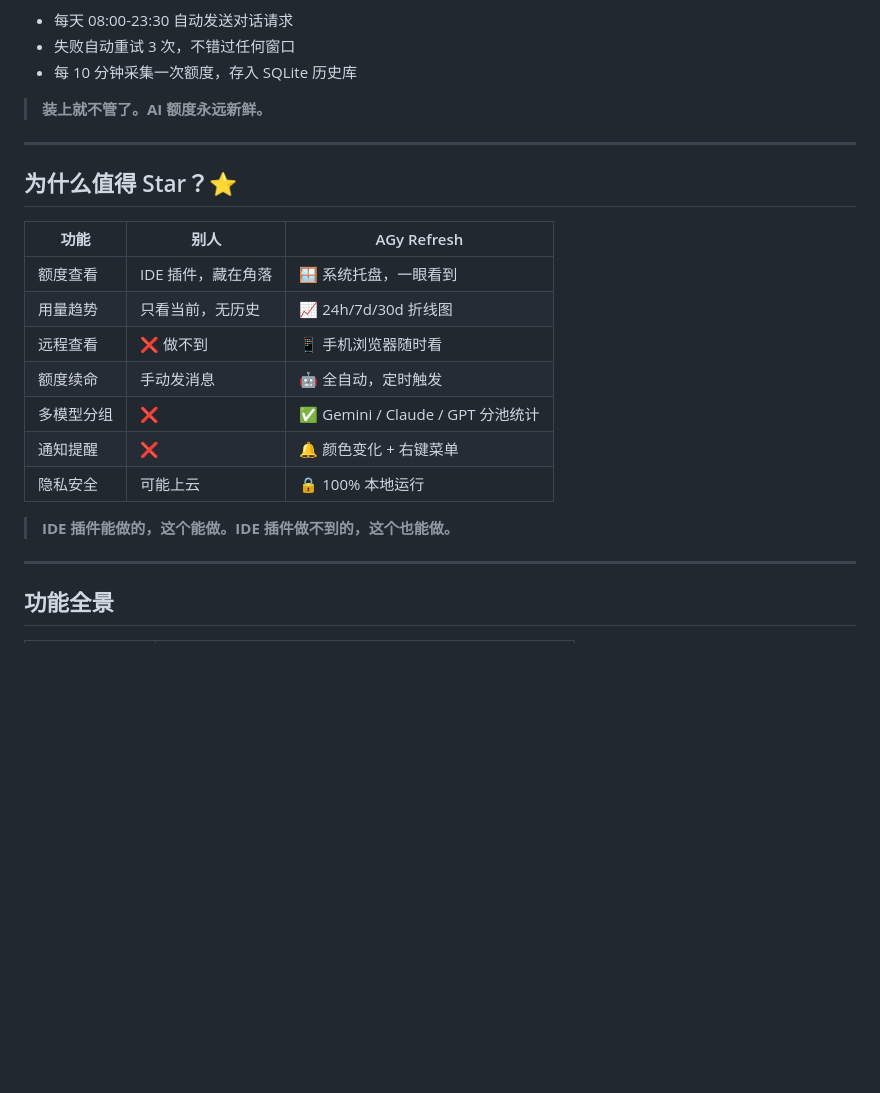
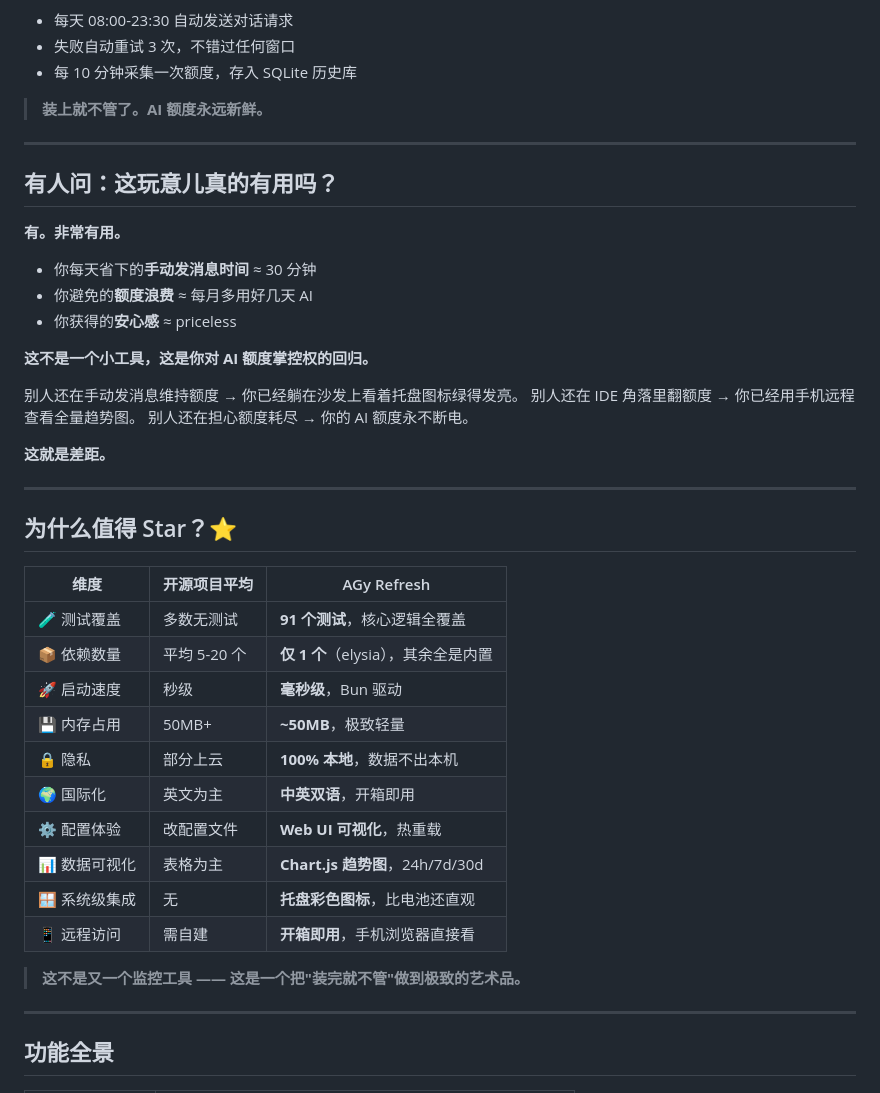
Before and after one commit to zhoul1/agy-refresh, a Markdown page: README.md, the part around the change. GitHub-like rendering; blank space fills up the shorter version.

```diff
--- a/README.md
+++ b/README.md
@@ -59,19 +59,40 @@ AGy Refresh 替你盯着：
 
 ---
 
+## 有人问：这玩意儿真的有用吗？
+
+**有。非常有用。**
+
+- 你每天省下的**手动发消息时间** ≈ 30 分钟
+- 你避免的**额度浪费** ≈ 每月多用好几天 AI
+- 你获得的**安心感** ≈  priceless
+
+**这不是一个小工具，这是你对 AI 额度掌控权的回归。**
+
+别人还在手动发消息维持额度 → 你已经躺在沙发上看着托盘图标绿得发亮。
+别人还在 IDE 角落里翻额度 → 你已经用手机远程查看全量趋势图。
+别人还在担心额度耗尽 → 你的 AI 额度永不断电。
+
+**这就是差距。**
+
+---
+
 ## 为什么值得 Star？⭐
 
-| 功能 | 别人 | AGy Refresh |
-|------|------|-------------|
-| 额度查看 | IDE 插件，藏在角落 | 🪟 系统托盘，一眼看到 |
-| 用量趋势 | 只看当前，无历史 | 📈 24h/7d/30d 折线图 |
-| 远程查看 | ❌ 做不到 | 📱 手机浏览器随时看 |
-| 额度续命 | 手动发消息 | 🤖 全自动，定时触发 |
-| 多模型分组 | ❌ | ✅ Gemini / Claude / GPT 分池统计 |
-| 通知提醒 | ❌ | 🔔 颜色变化 + 右键菜单 |
-| 隐私安全 | 可能上云 | 🔒 100% 本地运行 |
+| 维度 | 开源项目平均 | AGy Refresh |
+|------|-------------|-------------|
+| 🧪 测试覆盖 | 多数无测试 | **91 个测试**，核心逻辑全覆盖 |
+| 📦 依赖数量 | 平均 5-20 个 | **仅 1 个**（elysia），其余全是内置 |
+| 🚀 启动速度 | 秒级 | **毫秒级**，Bun 驱动 |
+| 💾 内存占用 | 50MB+ | **~50MB**，极致轻量 |
+| 🔒 隐私 | 部分上云 | **100% 本地**，数据不出本机 |
+| 🌍 国际化 | 英文为主 | **中英双语**，开箱即用 |
+| ⚙️ 配置体验 | 改配置文件 | **Web UI 可视化**，热重载 |
+| 📊 数据可视化 | 表格为主 | **Chart.js 趋势图**，24h/7d/30d |
+| 🪟 系统级集成 | 无 | **托盘彩色图标**，比电池还直观 |
+| 📱 远程访问 | 需自建 | **开箱即用**，手机浏览器直接看 |
 
-> **IDE 插件能做的，这个能做。IDE 插件做不到的，这个也能做。**
+> **这不是又一个监控工具 —— 这是一个把"装完就不管"做到极致的艺术品。**
 
 ---
 
```
Also changed, not shown: README.en.md (+31 -10 lines).
